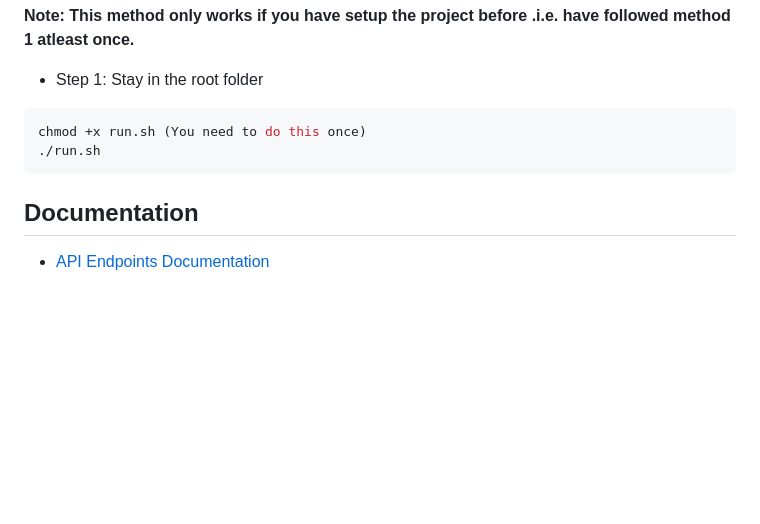
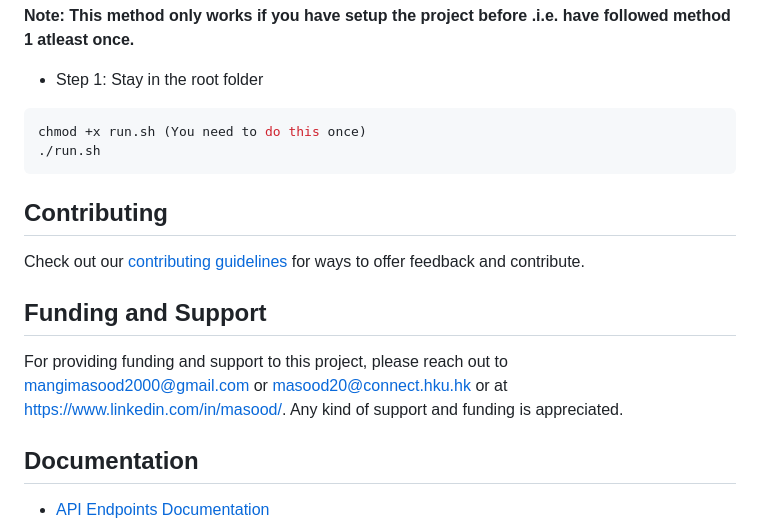
Before and after one commit to Masood-Ahmed271/NavigatingTheMarkets, a Markdown page: README.md, the part around the change. GitHub-like rendering; blank space fills up the shorter version.

````diff
--- a/README.md
+++ b/README.md
@@ -137,6 +137,12 @@ chmod +x run.sh (You need to do this once)
 ./run.sh
 ```
 
+## Contributing
+Check out our [contributing guidelines](https://github.com/Masood-Ahmed271/NavigatingTheMarkets/wiki/Contributing-Guidelines) for ways to offer feedback and contribute.
+
+## Funding and Support
+For providing funding and support to this project, please reach out to mangimasood2000@gmail.com or masood20@connect.hku.hk or at https://www.linkedin.com/in/masood/. Any kind of support and funding is appreciated.
+
 ## Documentation
 
 - [API Endpoints Documentation](Documentation/backendServerDocumentation.md)
````
